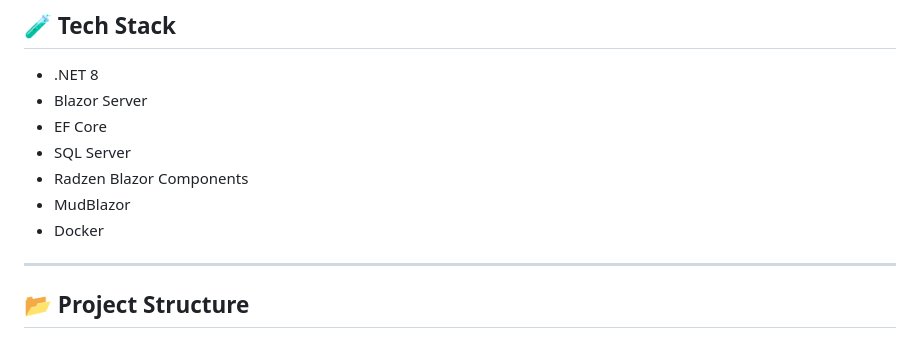
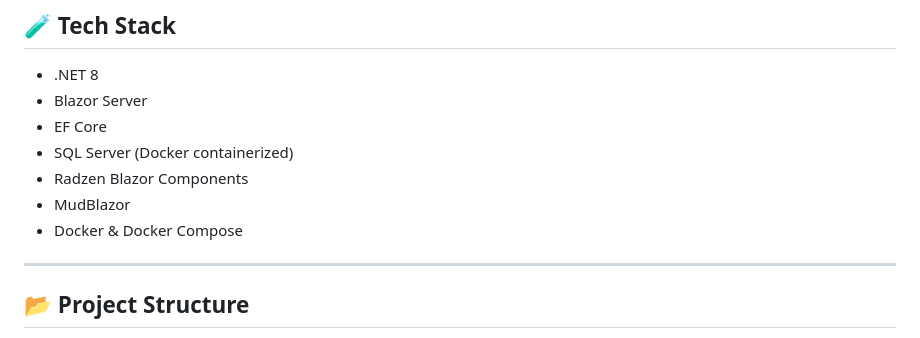
Before and after one commit to DevMando/Starship, a Markdown page: README.md, the part around one of its changes. Rendered like a GitHub page.

```diff
--- a/README.md
+++ b/README.md
@@ -92,10 +93,10 @@ docker-compose up --build
 - .NET 8
 - Blazor Server
 - EF Core
-- SQL Server
+- SQL Server (Docker containerized)
 - Radzen Blazor Components
 - MudBlazor
-- Docker
+- Docker & Docker Compose
 
 ---
 
```
Also changed, not shown: other parts of README.md (+19 -18 lines).
